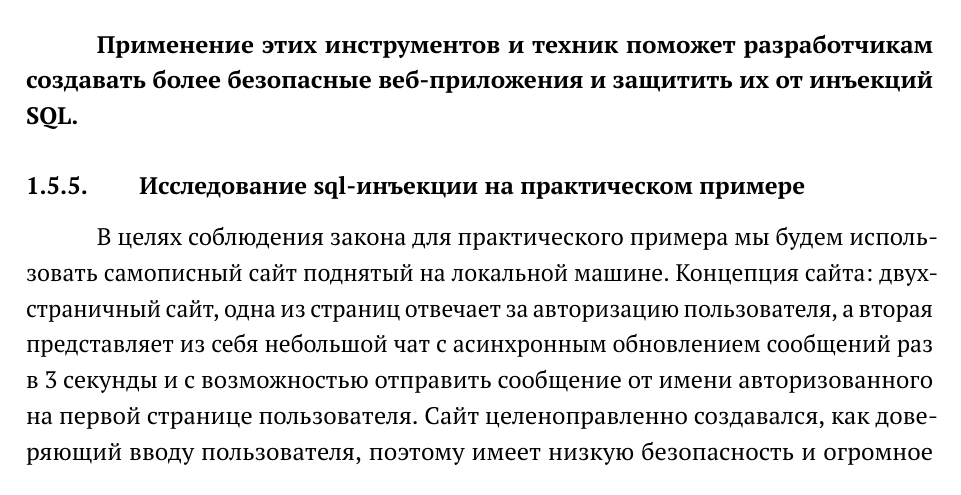
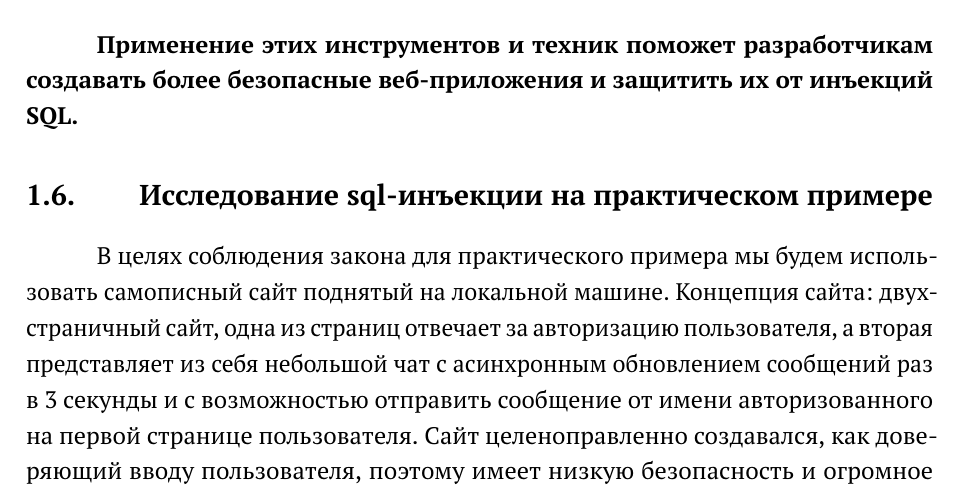
Before and after one commit to SeregaTheDed/Diplom, a LaTeX thesis (Диплом.tex): part of page 20 of 59, cut so that both start at the same text. Compiled offline with pdfLaTeX.

Commit message:
ПОдправил форматирование

```diff
--- a/Диплом.tex
+++ b/Диплом.tex
@@ -529,7 +529,7 @@ WHERE username = '" + escape(username) + "'";
 
 
 
-	 \subsection{Исследование sql-инъекции на практическом примере}
+	 \section{Исследование sql-инъекции на практическом примере}
 
 	 В целях соблюдения закона для практического примера мы будем использовать самописный сайт поднятый на локальной машине. Концепция сайта: двухстраничный сайт, одна из страниц отвечает за авторизацию пользователя, а вторая представляет из себя небольшой чат с асинхронным обновлением сообщений раз в 3 секунды и с возможностью отправить сообщение от имени авторизованного на первой странице пользователя. Сайт целеноправленно создавался, как доверяющий вводу пользователя, поэтому имеет низкую безопасность и огромное количество уязвимостей.
 
```
Also changed, not shown: Диплом.pdf, Диплом.tex (2 more changed lines), 5 other files.
